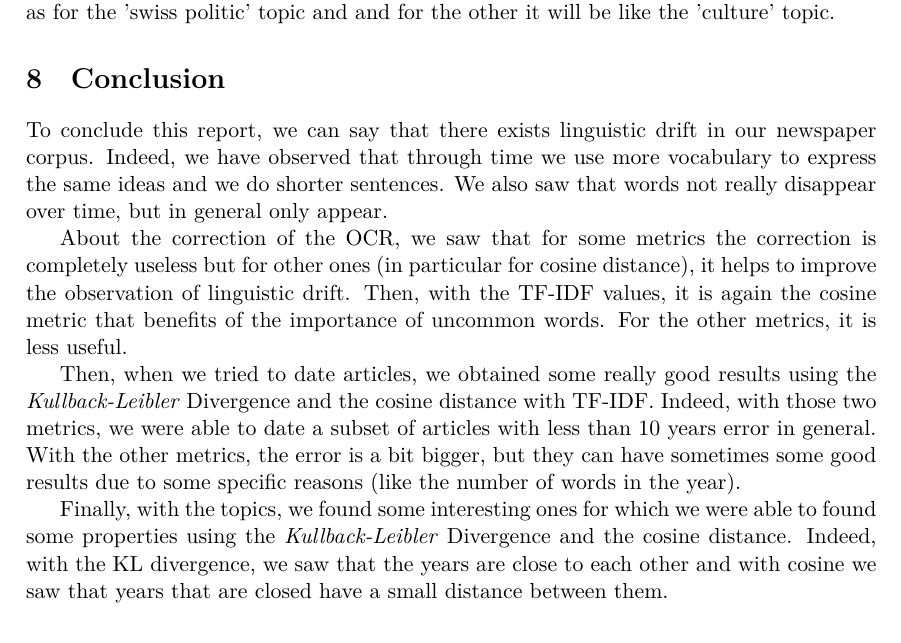
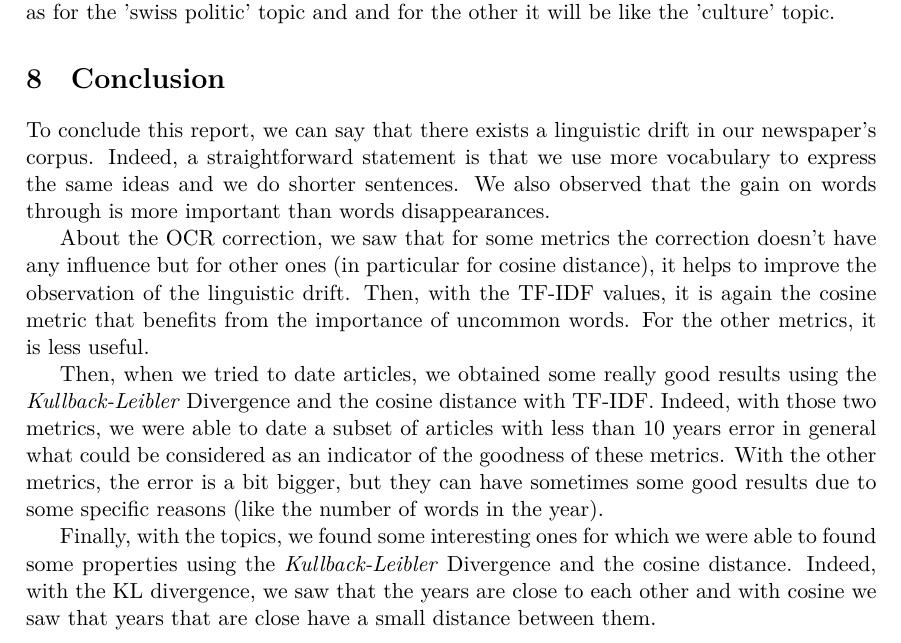
Before and after one commit to AblionGE/A-study-of-linguistic-drift-on-Le-Temps-Newspaper-Corpus, a LaTeX document (report/main.tex, which reads report/conclusion.tex): part of page 30 of 30, cut so that both start at the same text. Compiled offline with XeLaTeX.

Commit message:
Update conclusion.tex

```diff
--- a/report/conclusion.tex
+++ b/report/conclusion.tex
@@ -1,7 +1,7 @@
-To conclude this report, we can say that there exists linguistic drift in our newspaper corpus. Indeed, we have observed that through time we use more vocabulary to express the same ideas and we do shorter sentences. We also saw that words not really disappear over time, but in general only appear.
+To conclude this report, we can say that there exists a linguistic drift in our newspaper's corpus. Indeed, a straightforward statement is that we use more vocabulary to express the same ideas and we do shorter sentences. We also observed that the gain on words through is more important than words disappearances.
 
-About the correction of the OCR, we saw that for some metrics the correction is completely useless but for other ones (in particular for cosine distance), it helps to improve the observation of linguistic drift. Then, with the TF-IDF values, it is again the cosine metric that benefits of the importance of uncommon words. For the other metrics, it is less useful.
+About the OCR correction, we saw that for some metrics the correction doesn't have any influence but for other ones (in particular for cosine distance), it helps to improve the observation of the linguistic drift. Then, with the TF-IDF values, it is again the cosine metric that benefits from the importance of uncommon words. For the other metrics, it is less useful.
 
-Then, when we tried to date articles, we obtained some really good results using the \emph{Kullback-Leibler} Divergence and the cosine distance with TF-IDF. Indeed, with those two metrics, we were able to date a subset of articles with less than 10 years error in general. With the other metrics, the error is a bit bigger, but they can have sometimes some good results due to some specific reasons (like the number of words in the year).
+Then, when we tried to date articles, we obtained some really good results using the \emph{Kullback-Leibler} Divergence and the cosine distance with TF-IDF. Indeed, with those two metrics, we were able to date a subset of articles with less than 10 years error in general what could be considered as an indicator of the goodness of these metrics. With the other metrics, the error is a bit bigger, but they can have sometimes some good results due to some specific reasons (like the number of words in the year).
 
-Finally, with the topics, we found some interesting ones for which we were able to found some properties using the \emph{Kullback-Leibler} Divergence and the cosine distance. Indeed, with the KL divergence, we saw that the years are close to each other and with cosine we saw that years that are closed have a small distance between them.
+Finally, with the topics, we found some interesting ones for which we were able to found some properties using the \emph{Kullback-Leibler} Divergence and the cosine distance. Indeed, with the KL divergence, we saw that the years are close to each other and with cosine we saw that years that are close have a small distance between them.
```
